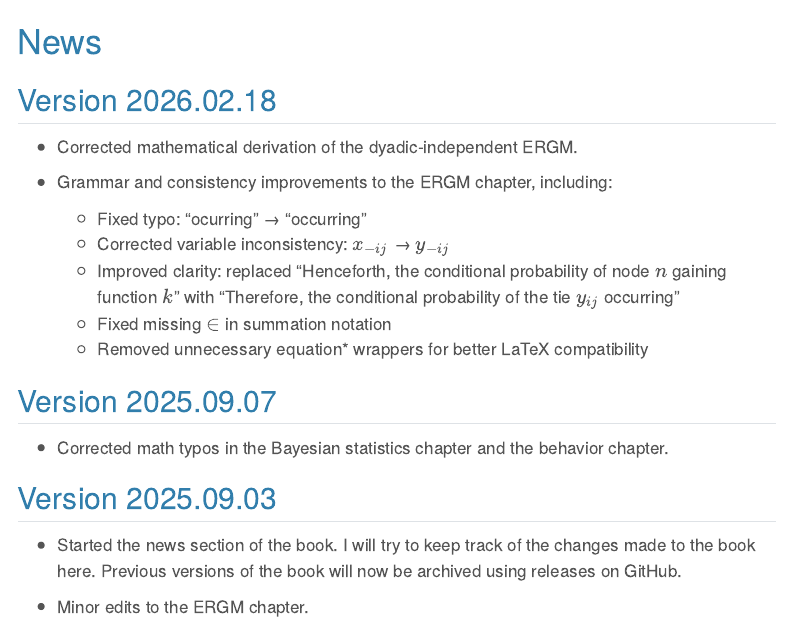
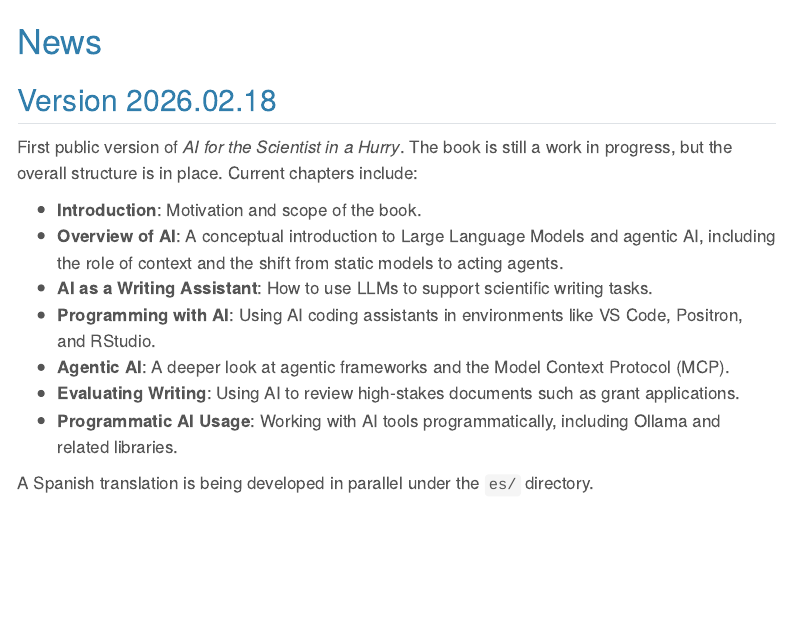
Before and after one commit to gvegayon/book-ai, a Quarto document (news.qmd): the page in a window 1100 px wide, from its top. Rendered offline with R 4.5, knitr and Pandoc in place of Quarto, with nearby package versions; menus at the side of the page are left out.

Commit message:
Updating the news

```diff
--- a/news.qmd
+++ b/news.qmd
@@ -7,22 +7,14 @@ date-modified: 2026-02-18
 
 ## Version 2026.02.18
 
-- Corrected mathematical derivation of the dyadic-independent ERGM.
+First public version of *AI for the Scientist in a Hurry*. The book is still a work in progress, but the overall structure is in place. Current chapters include:
 
-- Grammar and consistency improvements to the ERGM chapter, including:
-  - Fixed typo: "ocurring" → "occurring"
-  - Corrected variable inconsistency: $x_{-ij}$ → $y_{-ij}$
-  - Improved clarity: replaced "Henceforth, the conditional probability of node $n$ gaining function $k$" with "Therefore, the conditional probability of the tie $y_{ij}$ occurring"
-  - Fixed missing $\in$ in summation notation
-  - Removed unnecessary equation* wrappers for better LaTeX compatibility
+- **Introduction**: Motivation and scope of the book.
+- **Overview of AI**: A conceptual introduction to Large Language Models and agentic AI, including the role of context and the shift from static models to acting agents.
+- **AI as a Writing Assistant**: How to use LLMs to support scientific writing tasks.
+- **Programming with AI**: Using AI coding assistants in environments like VS Code, Positron, and RStudio.
+- **Agentic AI**: A deeper look at agentic frameworks and the Model Context Protocol (MCP).
+- **Evaluating Writing**: Using AI to review high-stakes documents such as grant applications.
+- **Programmatic AI Usage**: Working with AI tools programmatically, including Ollama and related libraries.
 
-## Version 2025.09.07
-
-- Corrected math typos in the Bayesian statistics chapter and the behavior chapter.
-
-
-## Version 2025.09.03
-
-- Started the news section of the book. I will try to keep track of the changes made to the book here. Previous versions of the book will now be archived using releases on GitHub.
-
-- Minor edits to the ERGM chapter.
+A Spanish translation is being developed in parallel under the `es/` directory.
```
Also changed, not shown: es/news.qmd (+10 -16 lines), news.qmd (2 more changed lines).
